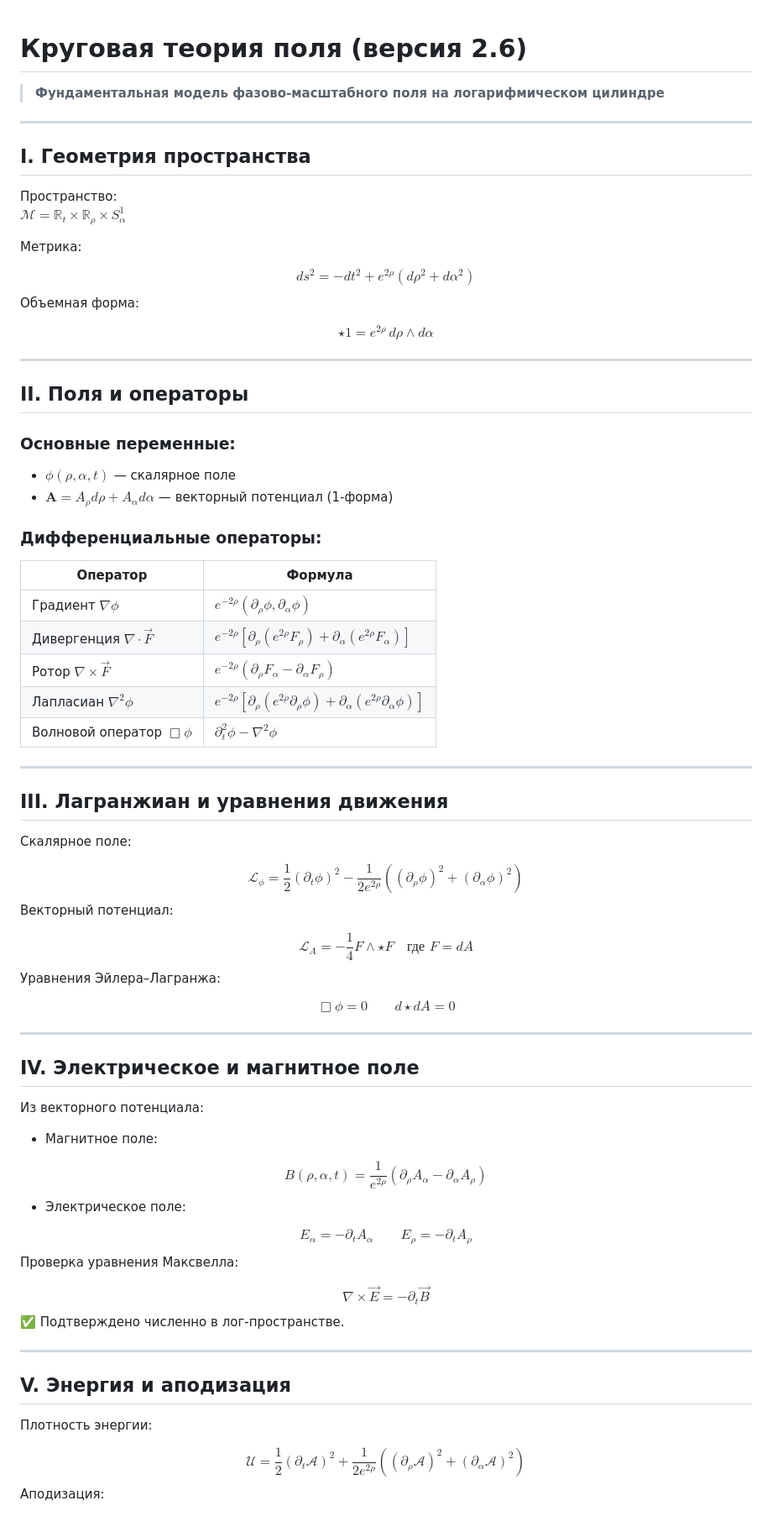
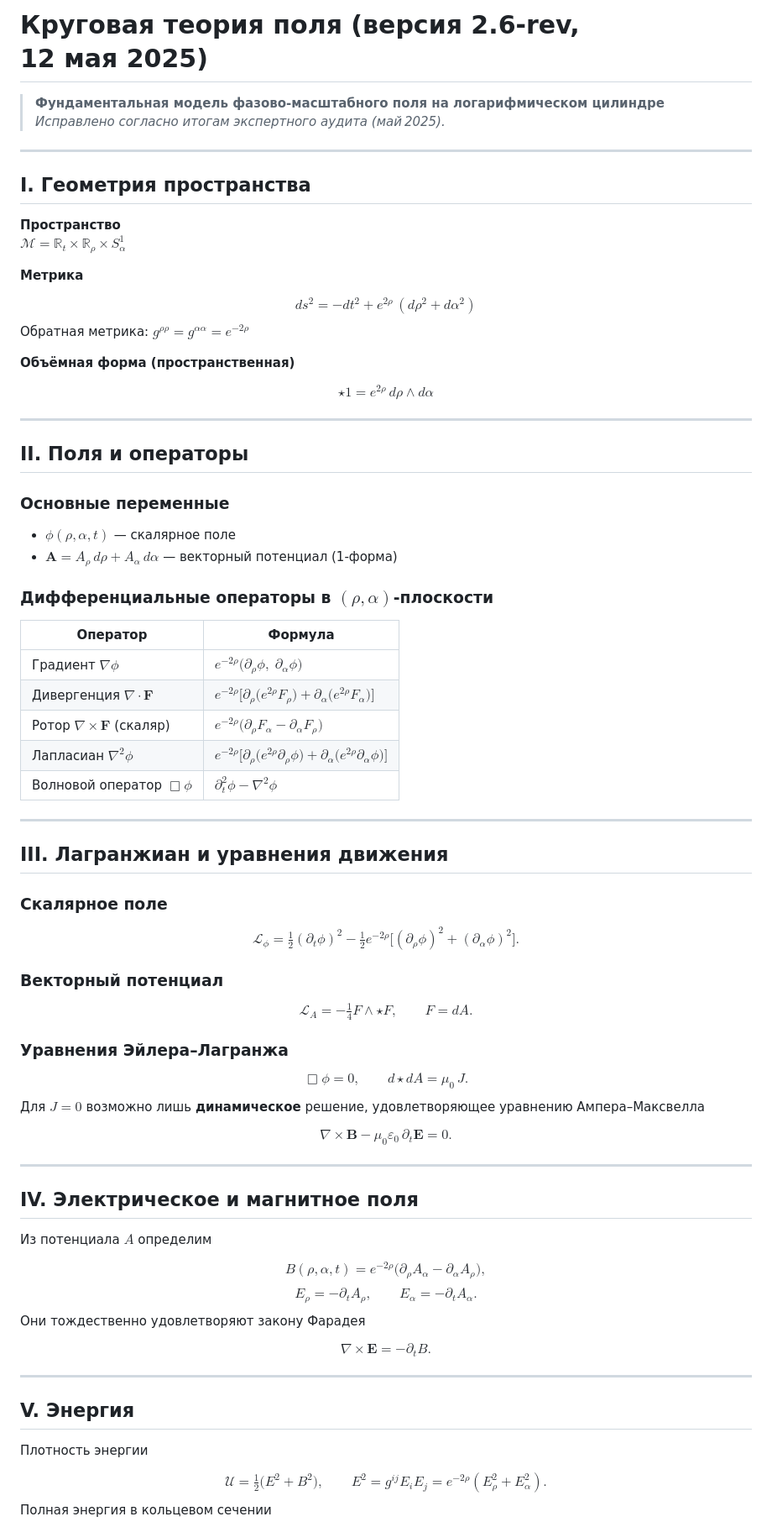
Before and after one commit to dimaq12/PhaseFieldTheory, a Markdown page: fields.md, the part around one of its changes. Shown at 84% size. GitHub-like rendering.

```diff
--- a/fields.md
+++ b/fields.md
@@ -1,26 +1,28 @@
+# Круговая теория поля (версия 2.6‑rev, 12 мая 2025)
 
-# Круговая теория поля (версия 2.6)
-
-> **Фундаментальная модель фазово-масштабного поля на логарифмическом цилиндре**
+> **Фундаментальная модель фазово‑масштабного поля на логарифмическом цилиндре**
+> *Исправлено согласно итогам экспертного аудита (май 2025).*
 
 ---
 
 ## I. Геометрия пространства
 
-Пространство:
-**$\mathcal{M} = \mathbb{R}_t \times \mathbb{R}_\rho \times S^1_\alpha$**
+**Пространство**
+$\mathcal M = \mathbb R_t \times \mathbb R_\rho \times S^1_\alpha$
 
-Метрика:
+**Метрика**
 <div style="background:#f9f9f9; padding:0.5em; border-left:3px solid #ccc;">
 $$
-ds^2 = -dt^2 + e^{2\rho}(d\rho^2 + d\alpha^2)
+ ds^2 = -dt^2 + e^{2\rho}\,(d\rho^2 + d\alpha^2)
 $$
 </div>
 
-Объемная форма:
+Обратная метрика: $g^{\rho\rho}=g^{\alpha\alpha}=e^{-2\rho}$
+
+**Объёмная форма (пространственная)**
 <div style="background:#f9f9f9; padding:0.5em; border-left:3px solid #ccc;">
 $$
-\star 1 = e^{2\rho} \, d\rho \wedge d\alpha
+ \star 1 = e^{2\rho}\,d\rho\wedge d\alpha
 $$
 </div>
 
@@ -28,84 +30,88 @@ $$
 
 ## II. Поля и операторы
 
-### Основные переменные:
-- **$\phi(\rho, \alpha, t)$** — скалярное поле
-- **$\mathbf{A} = A_\rho d\rho + A_\alpha d\alpha$** — векторный потенциал (1-форма)
+### Основные переменные
+- $\phi(\rho,\alpha,t)$ — скалярное поле
+- $\mathbf A=A_\rho\,d\rho+A_\alpha\,d\alpha$ — векторный потенциал (1‑форма)
 
-### Дифференциальные операторы:
+### Дифференциальные операторы в $(\rho,\alpha)$‑плоскости
 
-| Оператор                | Формула |
-|-------------------------|---------|
-| Градиент $\nabla \phi$         | $e^{-2\rho}(\partial_\rho \phi, \partial_\alpha \phi)$ |
-| Дивергенция $\nabla \cdot \vec{F}$ | $e^{-2\rho}[\partial_\rho(e^{2\rho} F_\rho) + \partial_\alpha(e^{2\rho} F_\alpha)]$ |
-| Ротор $\nabla \times \vec{F}$     | $e^{-2\rho}(\partial_\rho F_\alpha - \partial_\alpha F_\rho)$ |
-| Лапласиан $\nabla^2 \phi$        | $e^{-2\rho}[\partial_\rho(e^{2\rho} \partial_\rho \phi) + \partial_\alpha(e^{2\rho} \partial_\alpha \phi)]$ |
-| Волновой оператор $\Box \phi$     | $\partial_t^2 \phi - \nabla^2 \phi$ |
+| Оператор | Формула |
+|----------|---------|
+| Градиент $\nabla\phi$ | $e^{-2\rho}\bigl(\partial_\rho\phi,\;\partial_\alpha\phi\bigr)$ |
+| Дивергенция $\nabla\!\cdot\!\mathbf F$ | $e^{-2\rho}\!\bigl[\partial_\rho\!\bigl(e^{2\rho}F_\rho\bigr)+\partial_\alpha\!\bigl(e^{2\rho}F_\alpha\bigr)\bigr]$ |
+| Ротор $\nabla\times\mathbf F$ (скаляр) | $e^{-2\rho}\bigl(\partial_\rho F_\alpha-\partial_\alpha F_\rho\bigr)$ |
+| Лапласиан $\nabla^2\phi$ | $e^{-2\rho}\!\bigl[\partial_\rho\!\bigl(e^{2\rho}\partial_\rho\phi\bigr)+\partial_\alpha\!\bigl(e^{2\rho}\partial_\alpha\phi\bigr)\bigr]$ |
+| Волновой оператор $\Box\phi$ | $\partial_t^2\phi-\nabla^2\phi$ |
 
 ---
 
 ## III. Лагранжиан и уравнения движения
 
-Скалярное поле:
+### Скалярное поле
 <div style="background:#f9f9f9; padding:0.5em; border-left:3px solid #ccc;">
 $$
-\mathcal{L}_\phi = \frac{1}{2}(\partial_t \phi)^2 - \frac{1}{2e^{2\rho}}((\partial_\rho \phi)^2 + (\partial_\alpha \phi)^2)
+ \mathcal L_\phi = \tfrac12(\partial_t\phi)^2 - \tfrac12 e^{-2\rho}\bigl[(\partial_\rho\phi)^2 + (\partial_\alpha\phi)^2\bigr].
 $$
 </div>
 
-Векторный потенциал:
+### Векторный потенциал
 <div style="background:#f9f9f9; padding:0.5em; border-left:3px solid #ccc;">
 $$
-\mathcal{L}_A = -\frac{1}{4} F \wedge \star F \quad \text{где } F = dA
+ \mathcal L_A = -\tfrac14 F \wedge \star F, \qquad F = dA.
 $$
 </div>
 
-Уравнения Эйлера–Лагранжа:
+### Уравнения Эйлера–Лагранжа
 <div style="background:#f9f9f9; padding:0.5em; border-left:3px solid #ccc;">
 $$
-\Box \phi = 0 \qquad d \star dA = 0
+ \Box \phi = 0, \qquad d\star dA = \mu_0\, J.
+$$
+</div>
+
+Для $J=0$ возможно лишь **динамическое** решение, удовлетворяющее уравнению Ампера–Максвелла
+<div style="background:#f9f9f9; padding:0.5em; border-left:3px solid #ccc;">
+$$
+ \nabla \times \mathbf B - \mu_0\varepsilon_0\, \partial_t \mathbf E = 0.
 $$
 </div>
 
 ---
 
-## IV. Электрическое и магнитное поле
+## IV. Электрическое и магнитное поля
 
-Из векторного потенциала:
+Из потенциала $A$ определим
 
-- Магнитное поле:
 <div style="background:#f9f9f9; padding:0.5em; border-left:3px solid #ccc;">
 $$
-B(\rho, \alpha, t) = \frac{1}{e^{2\rho}}(\partial_\rho A_\alpha - \partial_\alpha A_\rho)
+ B(\rho,\alpha,t) = e^{-2\rho}\bigl(\partial_\rho A_\alpha - \partial_\alpha A_\rho\bigr),
 $$
 </div>
 
-- Электрическое поле:
 <div style="background:#f9f9f9; padding:0.5em; border-left:3px solid #ccc;">
 $$
-E_\alpha = -\partial_t A_\alpha \qquad E_\rho = -\partial_t A_\rho
+ E_\rho = -\partial_t A_\rho, \qquad E_\alpha = -\partial_t A_\alpha.
 $$
 </div>
 
-Проверка уравнения Максвелла:
+Они тождественно удовлетворяют закону Фарадея
 <div style="background:#f9f9f9; padding:0.5em; border-left:3px solid #ccc;">
 $$
-\nabla \times \vec{E} = -\partial_t \vec{B}
+ \nabla \times \mathbf E = -\partial_t B.
 $$
 </div>
-✅ Подтверждено численно в лог-пространстве.
 
 ---
 
-## V. Энергия и аподизация
+## V. Энергия
 
-Плотность энергии:
+Плотность энергии
 <div style="background:#f9f9f9; padding:0.5em; border-left:3px solid #ccc;">
 $$
-\mathcal{U} = \frac{1}{2}(\partial_t \mathcal{A})^2 + \frac{1}{2e^{2\rho}}((\partial_\rho \mathcal{A})^2 + (\partial_\alpha \mathcal{A})^2)
+ \mathcal U = \tfrac12\bigl(E^2 + B^2\bigr),\qquad E^2 = g^{ij}E_iE_j = e^{-2\rho}(E_\rho^2 + E_\alpha^2).
 $$
 </div>
 
-Аподизация:
+Полная энергия в кольцевом сечении
 <div style="background:#f9f9f9; padding:0.5em; border-left:3px solid #ccc;">
 $$
```
Also changed, not shown: other parts of fields.md (+18 -16 lines).
